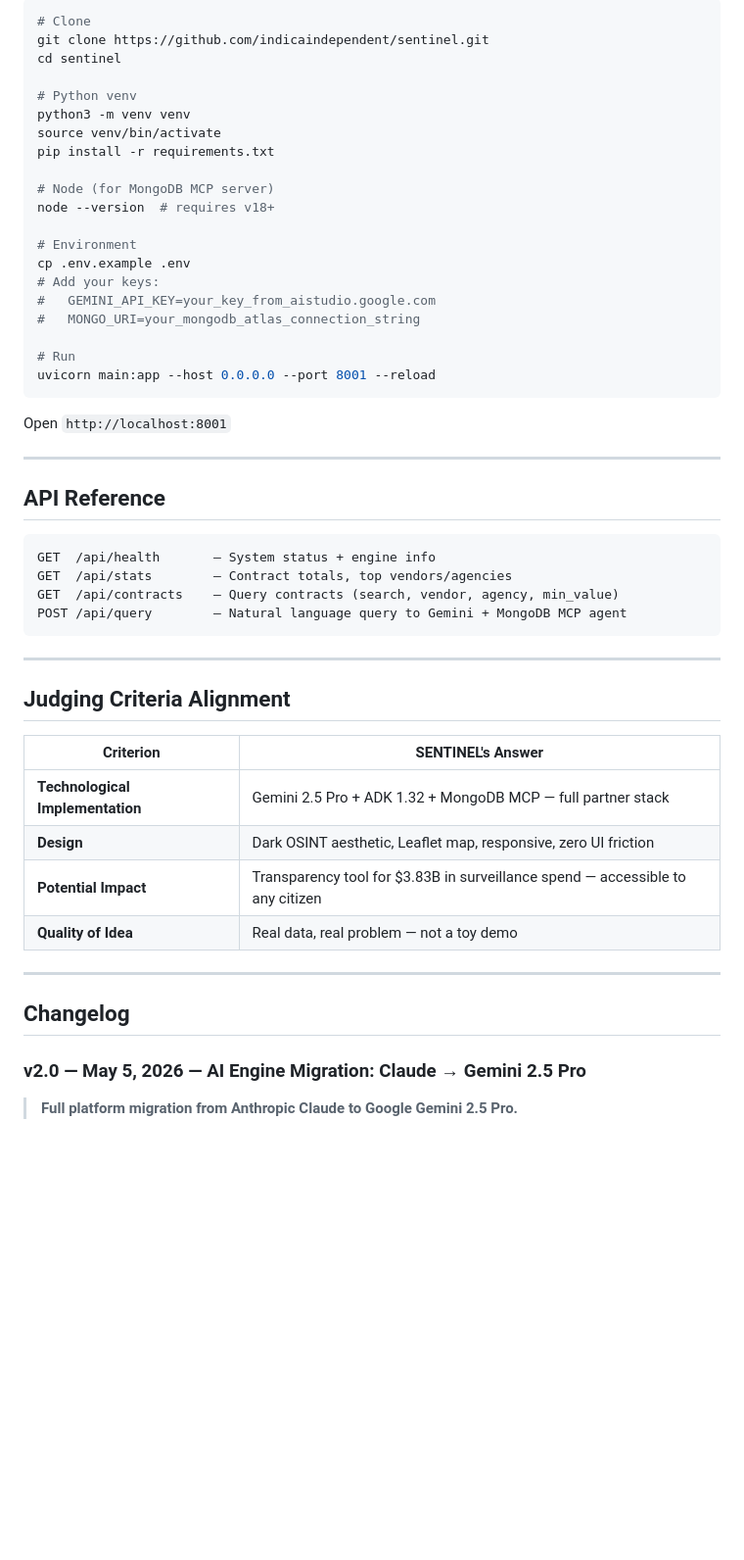
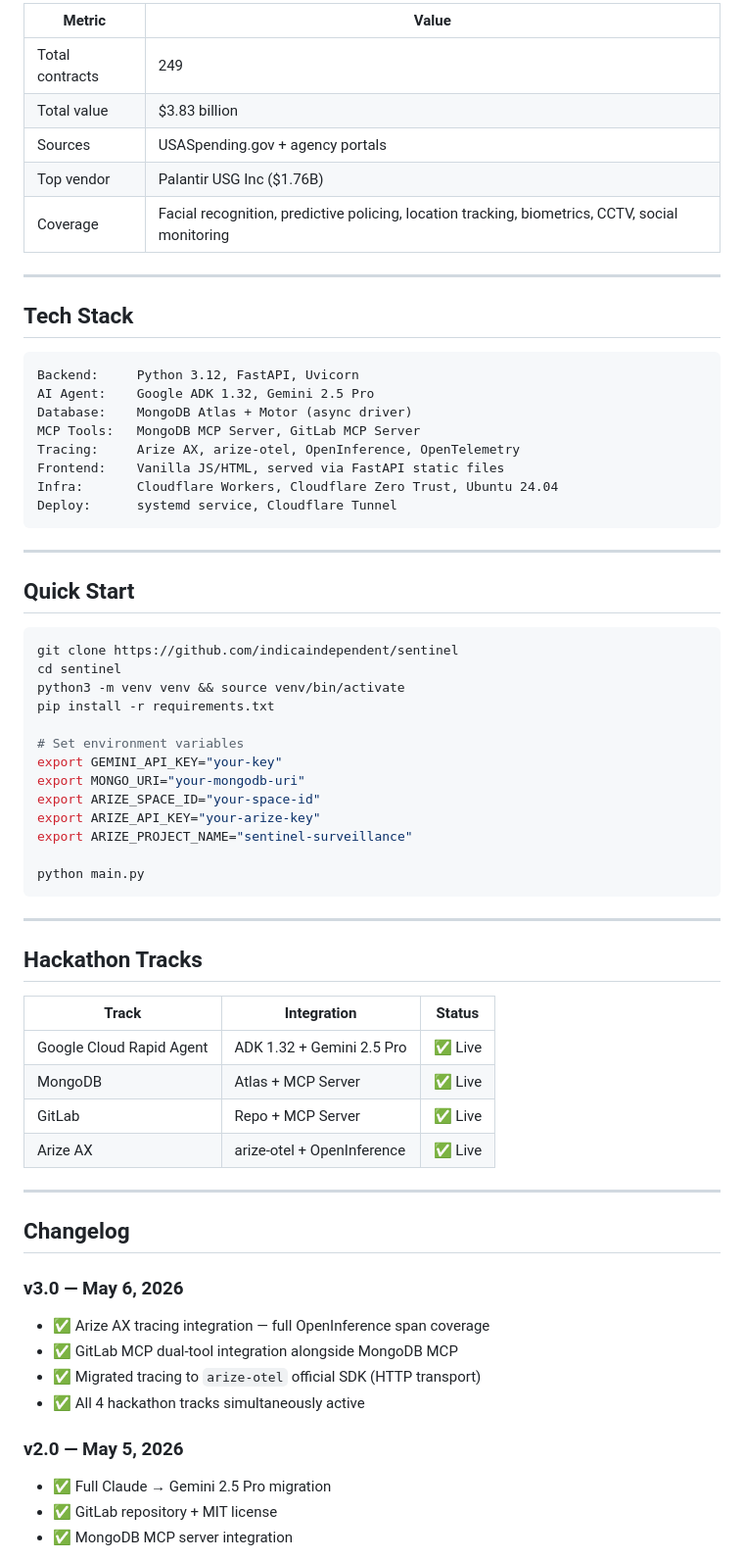
Before and after one commit to indicaindependent/sentinel, a Markdown page: README.md, the part around one of its changes. Shown at 98% size. Drawn GitHub-style; blank space fills up the shorter version.

````diff
--- a/README.md
+++ b/README.md
@@ -149,56 +60,70 @@ root_agent = Agent(
 
-```bash
-# Clone
-git clone https://github.com/indicaindependent/sentinel.git
-cd sentinel
-
-# Python venv
-python3 -m venv venv
-source venv/bin/activate
-pip install -r requirements.txt
-
-# Node (for MongoDB MCP server)
-node --version  # requires v18+
-
-# Environment
-cp .env.example .env
-# Add your keys:
-#   GEMINI_API_KEY=your_key_from_aistudio.google.com
-#   MONGO_URI=your_mongodb_atlas_connection_string
-
-# Run
-uvicorn main:app --host 0.0.0.0 --port 8001 --reload
-```
-
-Open `http://localhost:8001`
+| Metric | Value |
+|--------|-------|
+| Total contracts | 249 |
+| Total value | $3.83 billion |
+| Sources | USASpending.gov + agency portals |
+| Top vendor | Palantir USG Inc ($1.76B) |
+| Coverage | Facial recognition, predictive policing, location tracking, biometrics, CCTV, social monitoring |
 
 ---
 
-## API Reference
+## Tech Stack
 
 ```
-GET  /api/health       — System status + engine info
-GET  /api/stats        — Contract totals, top vendors/agencies
-GET  /api/contracts    — Query contracts (search, vendor, agency, min_value)
-POST /api/query        — Natural language query to Gemini + MongoDB MCP agent
+Backend:     Python 3.12, FastAPI, Uvicorn
+AI Agent:    Google ADK 1.32, Gemini 2.5 Pro
+Database:    MongoDB Atlas + Motor (async driver)
+MCP Tools:   MongoDB MCP Server, GitLab MCP Server
+Tracing:     Arize AX, arize-otel, OpenInference, OpenTelemetry
+Frontend:    Vanilla JS/HTML, served via FastAPI static files
+Infra:       Cloudflare Workers, Cloudflare Zero Trust, Ubuntu 24.04
+Deploy:      systemd service, Cloudflare Tunnel
 ```
 
 ---
 
-## Judging Criteria Alignment
+## Quick Start
 
-| Criterion | SENTINEL's Answer |
-|---|---|
-| **Technological Implementation** | Gemini 2.5 Pro + ADK 1.32 + MongoDB MCP — full partner stack |
-| **Design** | Dark OSINT aesthetic, Leaflet map, responsive, zero UI friction |
-| **Potential Impact** | Transparency tool for $3.83B in surveillance spend — accessible to any citizen |
-| **Quality of Idea** | Real data, real problem — not a toy demo |
+```bash
+git clone https://github.com/indicaindependent/sentinel
+cd sentinel
+python3 -m venv venv && source venv/bin/activate
+pip install -r requirements.txt
+
+# Set environment variables
+export GEMINI_API_KEY="your-key"
+export MONGO_URI="your-mongodb-uri"
+export ARIZE_SPACE_ID="your-space-id"
+export ARIZE_API_KEY="your-arize-key"
+export ARIZE_PROJECT_NAME="sentinel-surveillance"
+
+python main.py
+```
+
+---
+
+## Hackathon Tracks
+
+| Track | Integration | Status |
+|-------|-------------|--------|
+| Google Cloud Rapid Agent | ADK 1.32 + Gemini 2.5 Pro | ✅ Live |
+| MongoDB | Atlas + MCP Server | ✅ Live |
+| GitLab | Repo + MCP Server | ✅ Live |
+| Arize AX | arize-otel + OpenInference | ✅ Live |
 
 ---
 
 ## Changelog
 
-### v2.0 — May 5, 2026 — AI Engine Migration: Claude → Gemini 2.5 Pro
+### v3.0 — May 6, 2026
+- ✅ Arize AX tracing integration — full OpenInference span coverage
+- ✅ GitLab MCP dual-tool integration alongside MongoDB MCP
+- ✅ Migrated tracing to `arize-otel` official SDK (HTTP transport)
+- ✅ All 4 hackathon tracks simultaneously active
 
-> **Full platform migration from Anthropic Claude to Google Gemini 2.5 Pro.**
+### v2.0 — May 5, 2026
+- ✅ Full Claude → Gemini 2.5 Pro migration
+- ✅ GitLab repository + MIT license
+- ✅ MongoDB MCP server integration
 
````
Also changed, not shown: other parts of README.md (+42 -164 lines).
